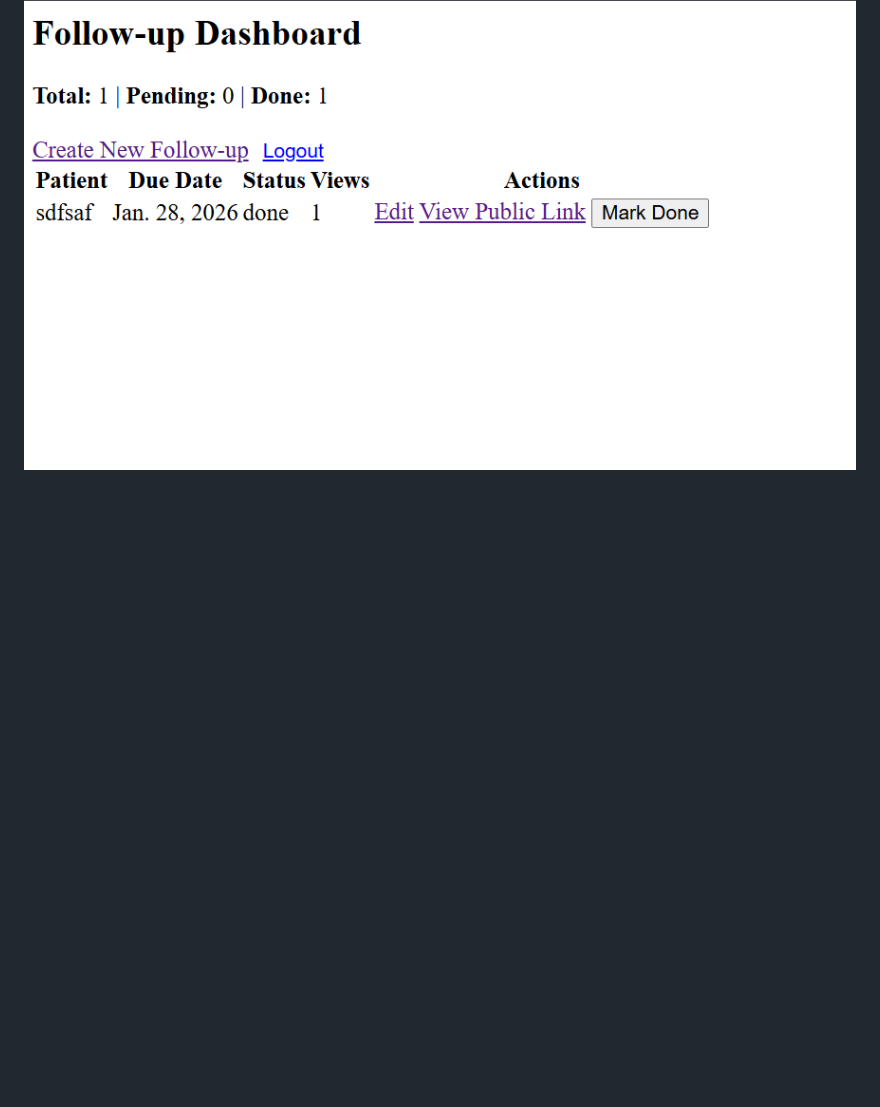
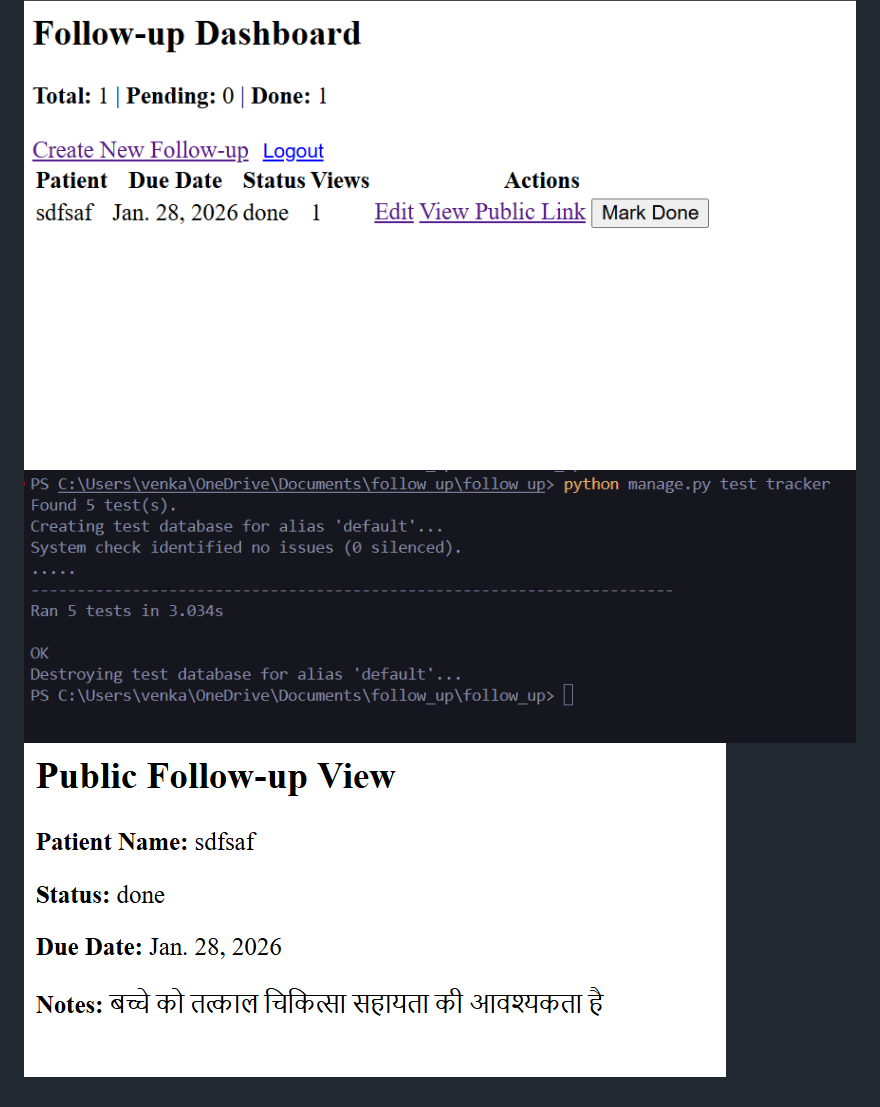
Before and after one commit to sanjanavenkatesh05/follow_up, a Markdown page: README.md, the part around the change. Rendered like a GitHub page; pictures changed too: screenshots/Screenshot 2026-01-16 174119.png (added), screenshots/public_view_example.png (added); blank space fills up the shorter version.

```diff
--- a/README.md
+++ b/README.md
@@ -115,3 +115,5 @@ python manage.py test tracker
 ![Screenshot 3](screenshots/Screenshot%202026-01-16%20173444.png)
 ![Screenshot 4](screenshots/Screenshot%202026-01-16%20173452.png)
 ![Screenshot 5](screenshots/Screenshot%202026-01-16%20173459.png)
+![Testing Results](screenshots/Screenshot%202026-01-16%20174119.png)
+![Public View Example](screenshots/public_view_example.png)
```
Also changed, not shown: screenshots/Screenshot 2026-01-16 174831.png (added).
